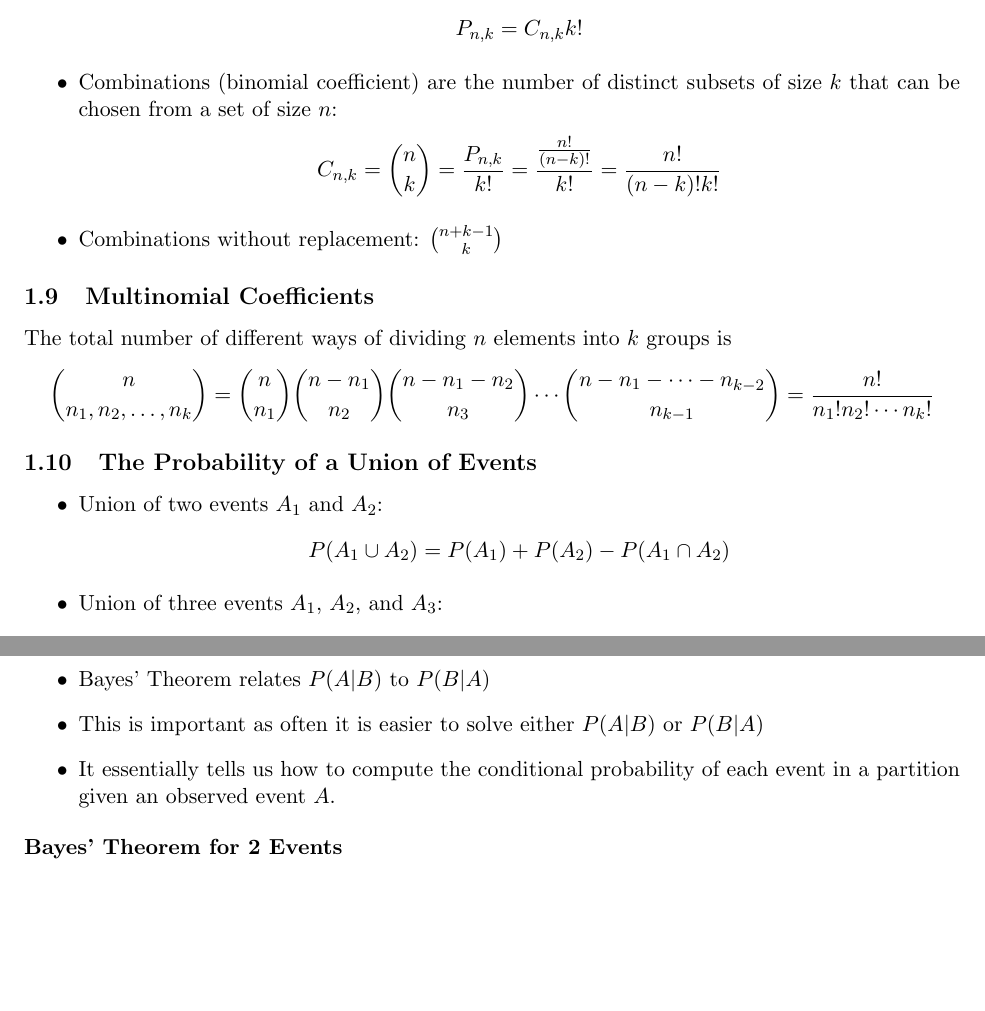
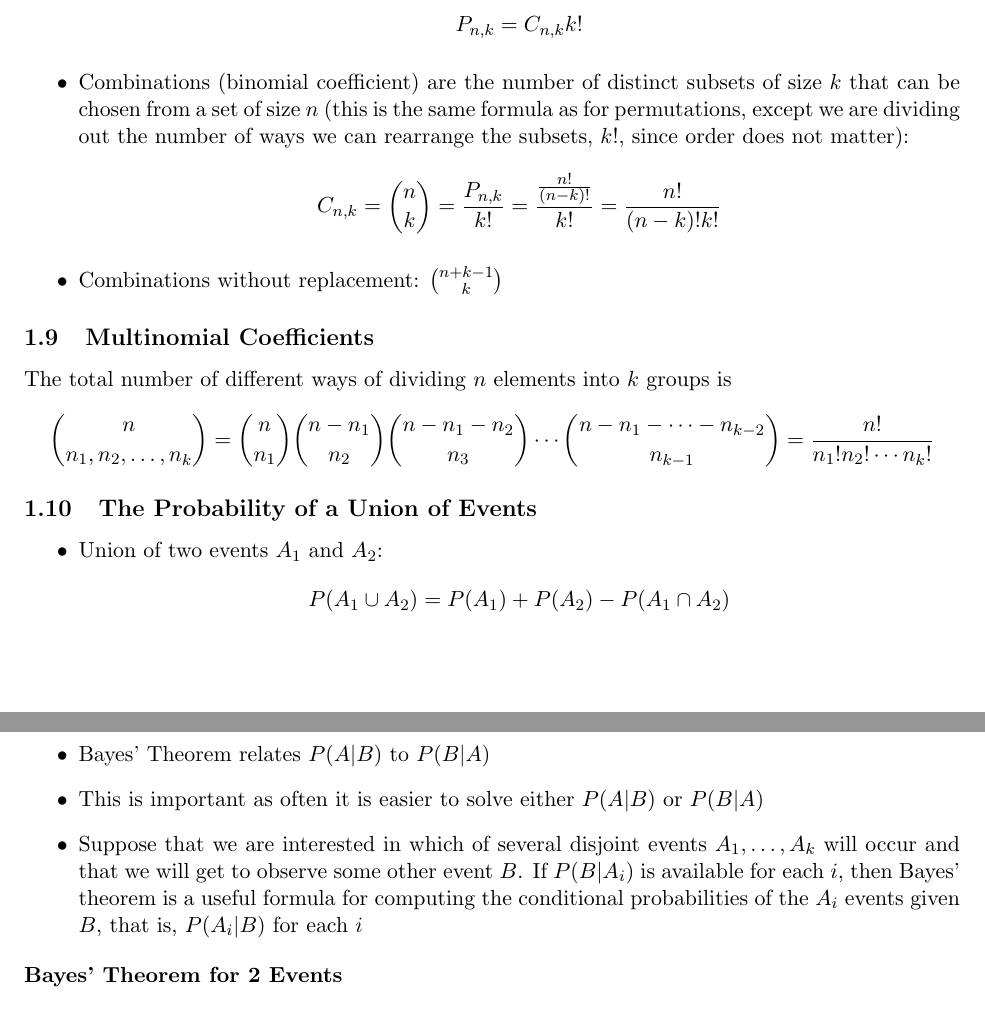
Before and after one commit to nathanueda/nate_notes, a LaTeX document (probability_and_statistics_degroot/probability_and_statistics_notes.tex): two parts of pages 5 and 8 of 8, joined at a grey line, cut so that both start at the same text, the shorter picture padded with empty space. Compiled offline with pdfLaTeX.

Commit message:
updates to chapter 1

```diff
--- a/probability_and_statistics_degroot/probability_and_statistics_notes.tex
+++ b/probability_and_statistics_degroot/probability_and_statistics_notes.tex
@@ -145,7 +148,9 @@ a sample space $S = n_1 n_2 \ldots n_k$ \\
     says
     \[ P_{n,k} = C_{n,k} k!\]
     \item Combinations (binomial coefficient) are the number of distinct subsets of size $k$
-    that can be chosen from a set of size $n$:
+    that can be chosen from a set of size $n$ (this is the same formula as for permutations,
+    except we are dividing out the number of ways we can rearrange the subsets, $k$!, since
+    order does not matter):
         \[C_{n,k} = {n \choose k} = \frac{P_{n,k}}{k!} = \frac{\frac{n!}{(n-k)!}}{k!} =  \frac{n!}{(n-k)!k!} \]
     \item Combinations without replacement: ${n+k-1 \choose k}$
 \end{itemize}
@@ -267,8 +273,10 @@ probabilities of any of the others?'' \\
     \item Bayes' Theorem relates $P(A|B)$ to $P(B|A)$
     \item This is important as often it is easier to solve either $P(A|B)$ or
     $P(B|A)$
-    \item It essentially tells us how to compute the conditional probability of each event in a
-    partition given an observed event $A$.
+    \item Suppose that we are interested in which of several disjoint events $A_1, \ldots, A_k$
+    will occur and that we will get to observe some other event $B$. If $P(B|A_i)$ is available
+    for each $i$, then Bayes' theorem is a useful formula for computing the conditional
+    probabilities of the $A_i$ events given $B$, that is, $P(A_i|B)$ for each $i$
 \end{itemize}
 
 
```
Also changed, not shown: probability_and_statistics_degroot/probability_and_statistics_notes.pdf, probability_and_statistics_degroot/probability_and_statistics_notes.tex (12 more changed lines), 3 other files.
